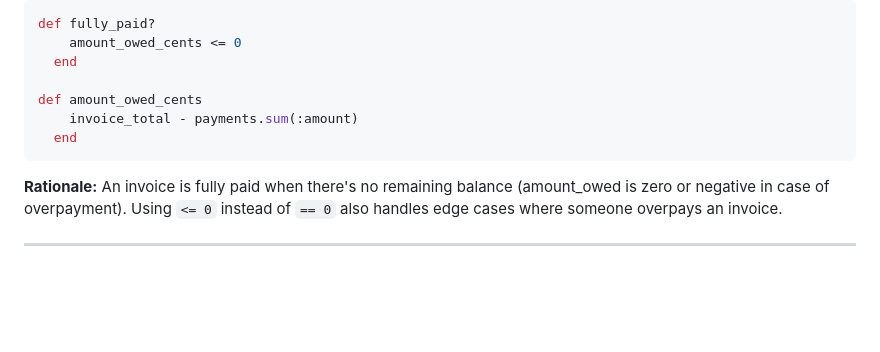
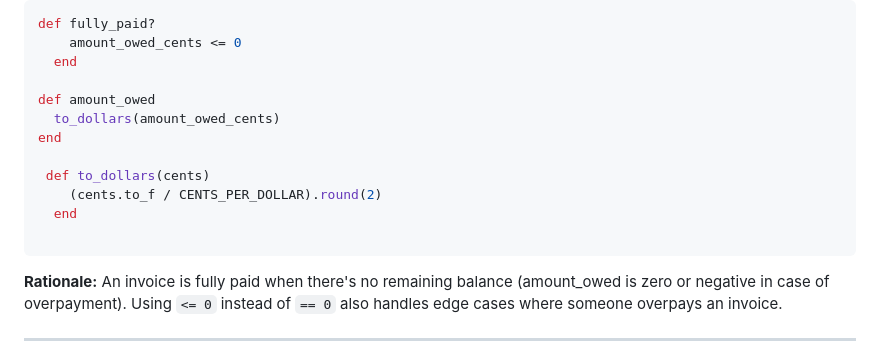
Before and after one commit to omkarkakade2680/procure_desk_assignment, a Markdown page: refactor_explain_file.md, the part around the change. Rendered like a GitHub page; blank space fills up the shorter version.

````diff
--- a/refactor_explain_file.md
+++ b/refactor_explain_file.md
@@ -24,9 +24,14 @@ def fully_paid?
     amount_owed_cents <= 0
   end
 
-def amount_owed_cents
-    invoice_total - payments.sum(:amount)
+def amount_owed
+  to_dollars(amount_owed_cents)
+end
+
+ def to_dollars(cents)
+    (cents.to_f / CENTS_PER_DOLLAR).round(2)
   end
+
 ```
 
 **Rationale:** An invoice is fully paid when there's no remaining balance (amount_owed is zero or negative in case of overpayment). Using `<= 0` instead of `== 0` also handles edge cases where someone overpays an invoice.
````
